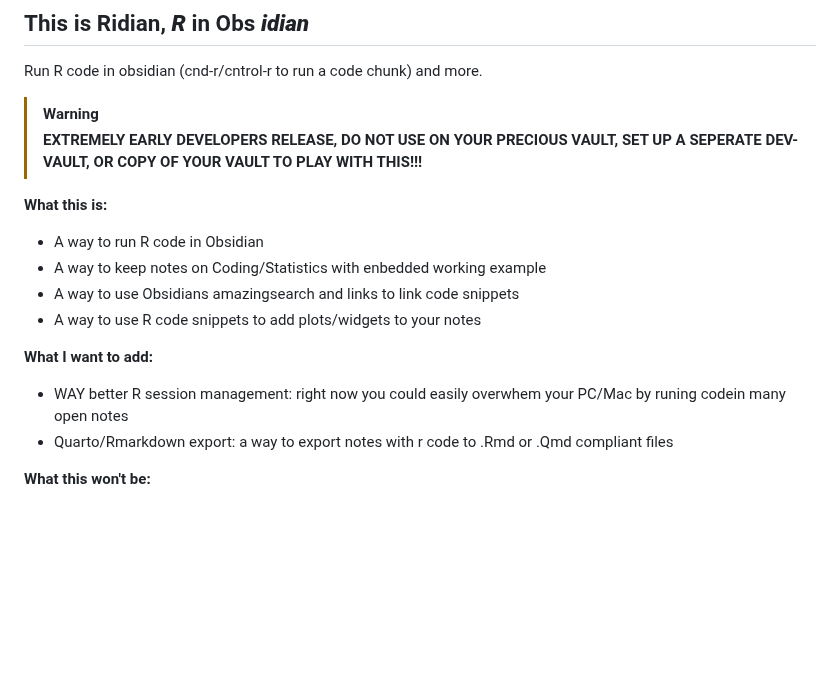
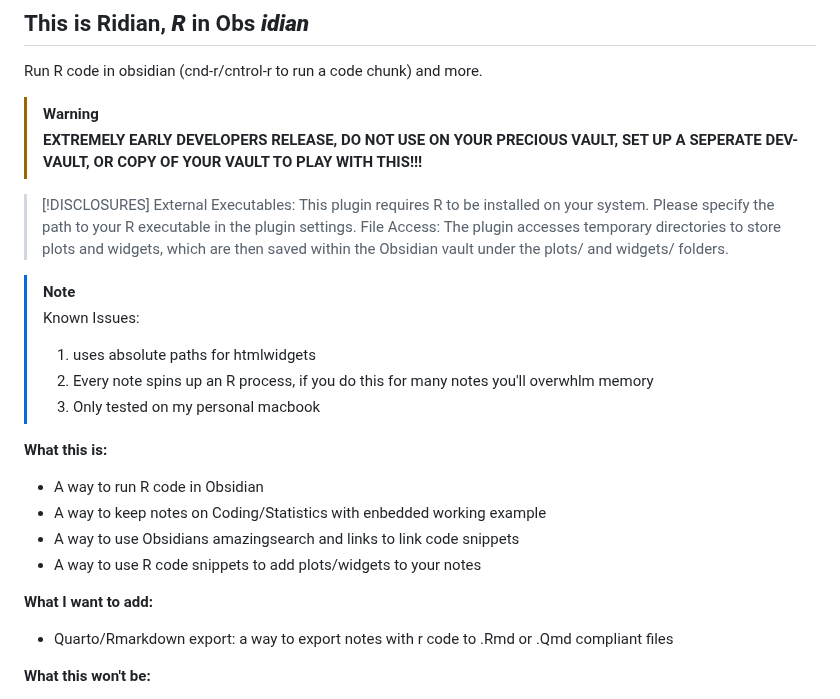
Before and after one commit to MichelNivard/Ridian, a Markdown page: README.md, the part around the change. Rendered like a GitHub page; blank space fills up the shorter version.

```diff
--- a/README.md
+++ b/README.md
@@ -10,6 +10,18 @@ Run R code in obsidian (cnd-r/cntrol-r to run a code chunk) and more.
 > [!WARNING]
 > **EXTREMELY EARLY DEVELOPERS RELEASE, DO NOT USE ON YOUR PRECIOUS VAULT, SET UP A SEPERATE DEV-VAULT, OR COPY OF YOUR VAULT TO PLAY WITH THIS!!!**
 
+> [!DISCLOSURES]
+> External Executables: This plugin requires R to be installed on your system. Please specify the path to your R executable in the plugin settings.
+> File Access: The plugin accesses temporary directories to store plots and widgets, which are then saved within the Obsidian vault under the plots/ and widgets/ folders.
+
+
+> [!NOTE]
+> Known Issues:
+> 1. uses absolute paths for htmlwidgets
+> 2. Every note spins up an R process, if you do this for many notes you'll overwhlm memory
+> 3. Only tested on my personal macbook
+
+
 **What this is:**
 
 - A way to run R code in Obsidian
@@ -19,7 +31,6 @@ Run R code in obsidian (cnd-r/cntrol-r to run a code chunk) and more.
 
 **What I want to add:**
 
--  WAY better R session management: right now you could easily overwhem your PC/Mac by runing codein many open notes
 -  Quarto/Rmarkdown export: a way to export notes with r code to .Rmd or .Qmd compliant files
 
 
```
